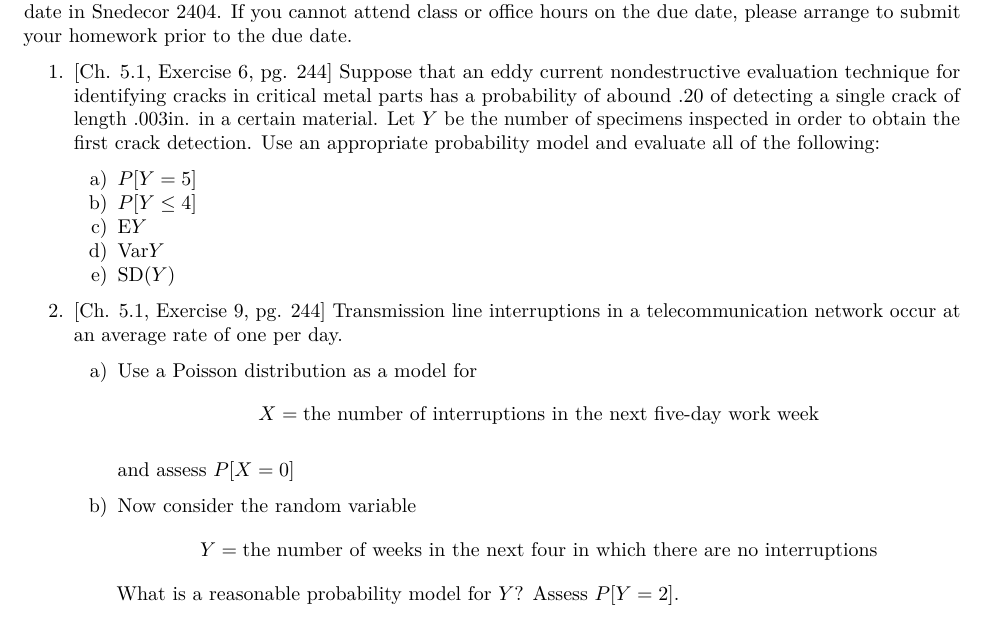
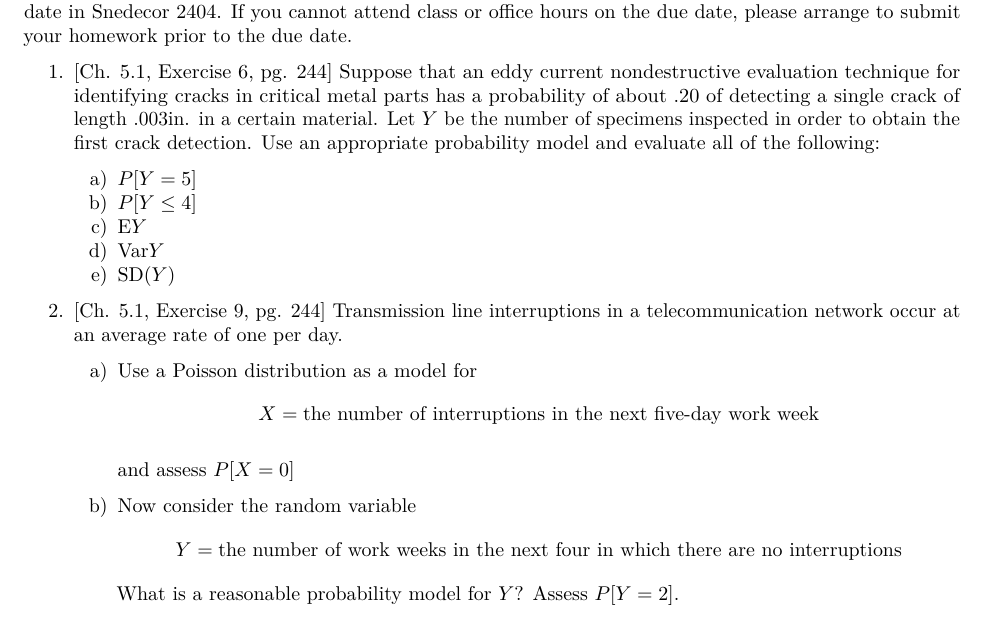
Before and after one commit to andeek/stat305, an R Markdown document (homework/07.Rmd): part of the page, cut so that both start at the same text. The pictures show the output file homework/07.pdf that the author committed with the source.

Commit message:
clarifications

````diff
--- a/homework/07.Rmd
+++ b/homework/07.Rmd
@@ -18,7 +18,7 @@ knitr::opts_chunk$set(echo=FALSE, message=FALSE, warning=FALSE, fig.height = 2)
 theme_set(theme_bw(base_family = "serif"))
 ```
 
-1. [Ch. 5.1, Exercise 6, pg. 244] Suppose that an eddy current nondestructive evaluation technique for identifying cracks in critical metal parts has a probability of abound $.20$ of detecting a single crack of length $.003$in. in a certain material. Let $Y$ be the number of specimens inspected in order to obtain the first crack detection. Use an appropriate probability model and evaluate all of the following:
+1. [Ch. 5.1, Exercise 6, pg. 244] Suppose that an eddy current nondestructive evaluation technique for identifying cracks in critical metal parts has a probability of about $.20$ of detecting a single crack of length $.003$in. in a certain material. Let $Y$ be the number of specimens inspected in order to obtain the first crack detection. Use an appropriate probability model and evaluate all of the following:
     a) $P[Y = 5]$
     b) $P[Y \le 4]$
     c) $\text{E}Y$
@@ -34,7 +34,7 @@ theme_set(theme_bw(base_family = "serif"))
         and assess $P[X = 0]$
     b) Now consider the random variable
         $$
-        Y = \text{the number of weeks in the next four in which there are no interruptions}
+        Y = \text{the number of work weeks in the next four in which there are no interruptions}
         $$
         What is a reasonable probability model for $Y$? Assess $P[Y = 2]$.
 
````
Also changed, not shown: homework/07.pdf.
